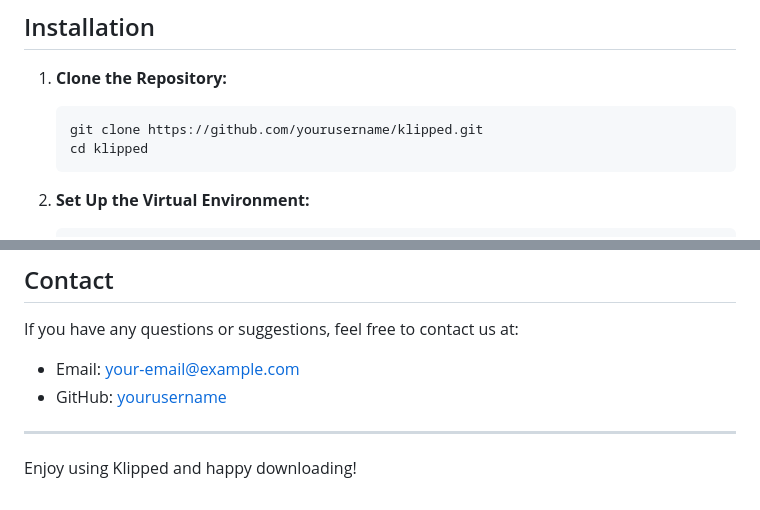
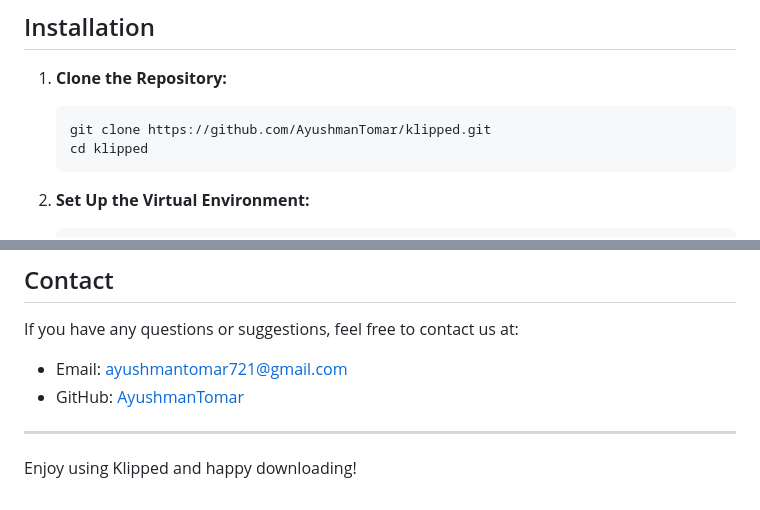
Before and after one commit to AyushmanTomar/klipped, a Markdown page: README.md, 2 parts joined by grey strips. Drawn GitHub-style.

````diff
--- a/README.md
+++ b/README.md
@@ -30,7 +30,7 @@
 
 1. **Clone the Repository:**
     ```bash
-    git clone https://github.com/yourusername/klipped.git
+    git clone https://github.com/AyushmanTomar/klipped.git
     cd klipped
     ```
 
@@ -93,8 +93,8 @@ This project is licensed under the MIT License. See the [LICENSE](LICENSE) file
 ## Contact
 
 If you have any questions or suggestions, feel free to contact us at:
-- Email: your-email@example.com
-- GitHub: [yourusername](https://github.com/yourusername)
+- Email: ayushmantomar721@gmail.com
+- GitHub: [AyushmanTomar](https://github.com/AyushmanTomar)
 
 ---
 
````
